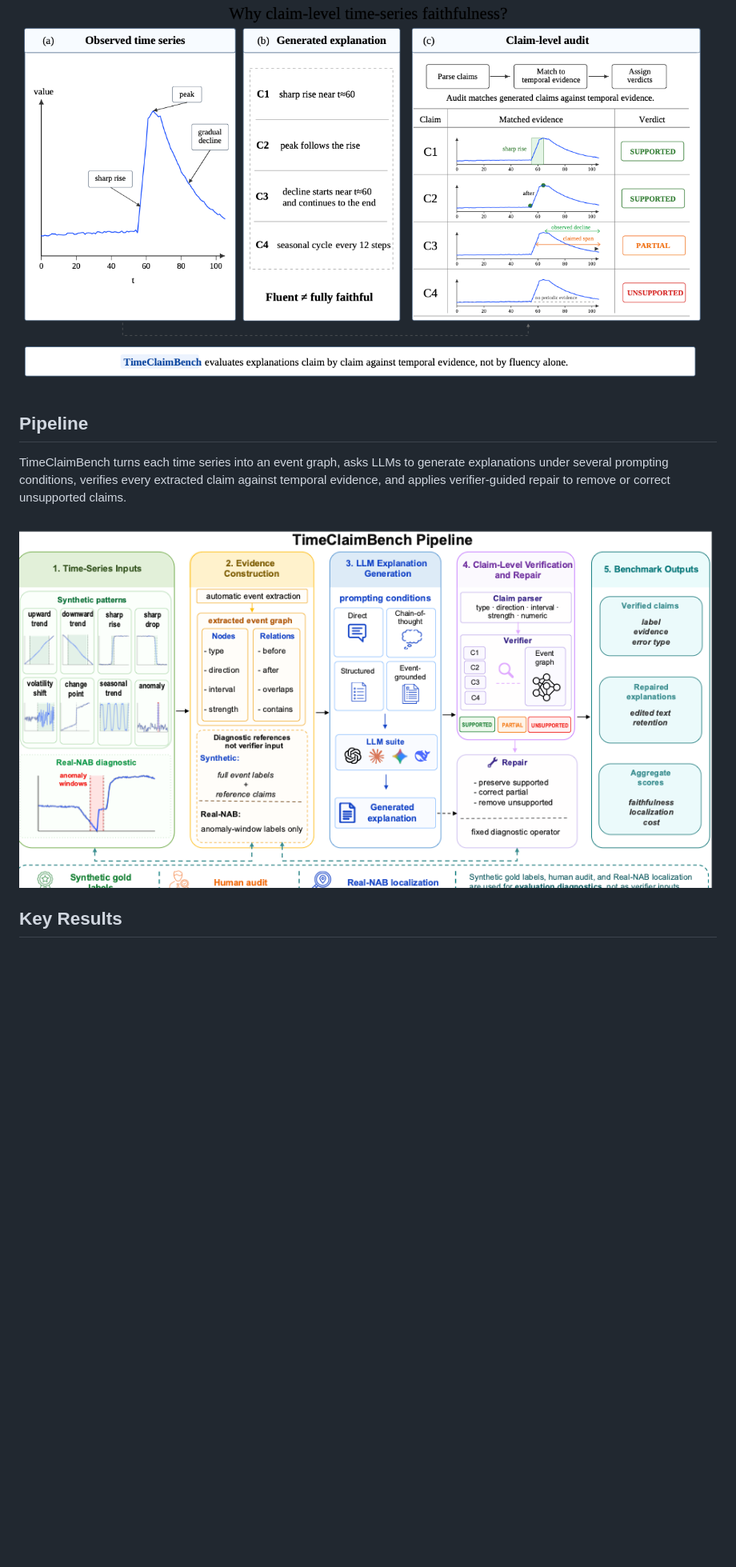
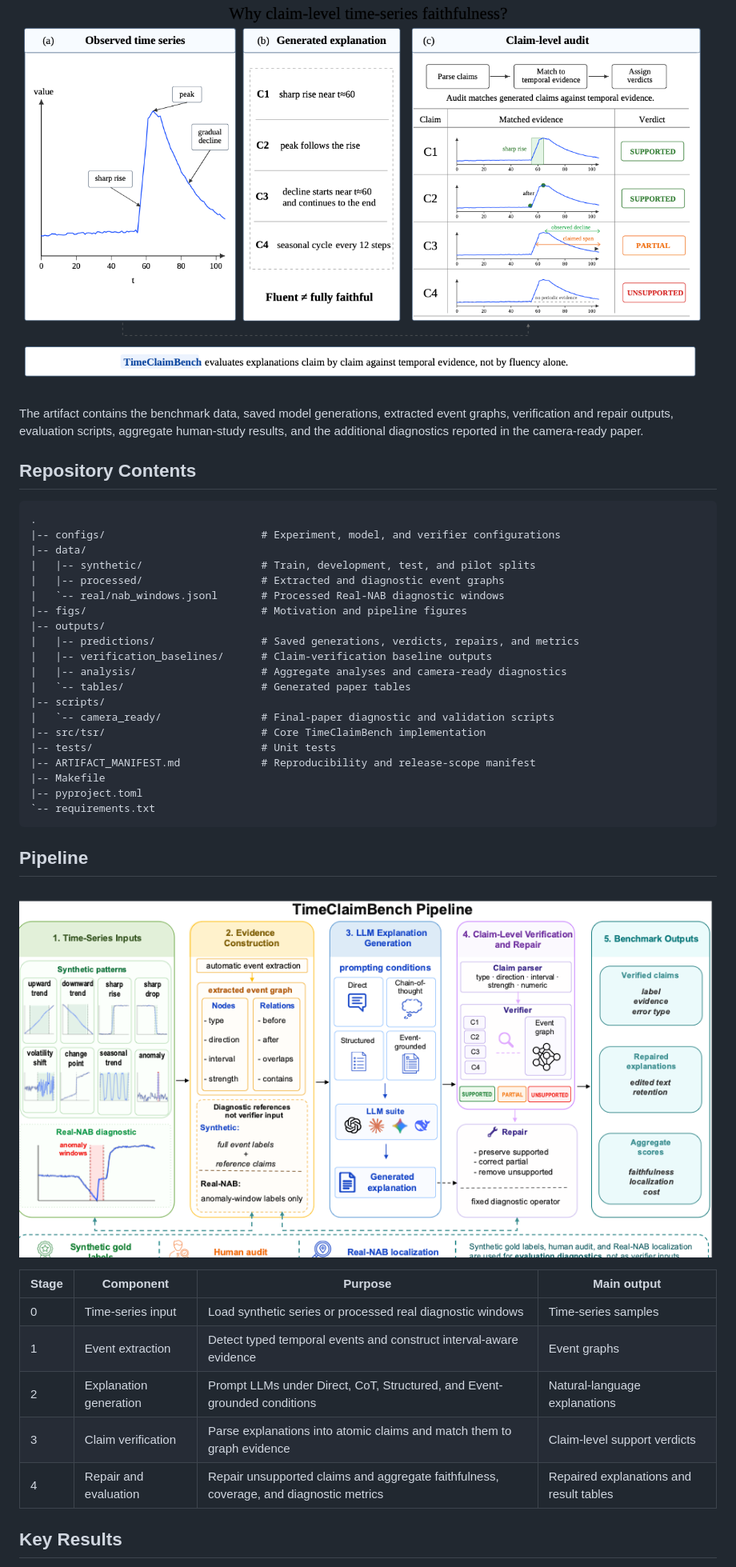
Before and after one commit to lunaaa95/TimeClaimBench, a Markdown page: README.md, the part around one of its changes. Shown at 80% size. Rendered like a GitHub page; blank space fills up the shorter version.

````diff
--- a/README.md
+++ b/README.md
@@ -8,11 +14,44 @@ LLMs can produce fluent time-series explanations that still contain unsupported
 
 ![Motivation figure](figs/motivation.png)
 
+The artifact contains the benchmark data, saved model generations, extracted event graphs, verification and repair outputs, evaluation scripts, aggregate human-study results, and the additional diagnostics reported in the camera-ready paper.
+
+## Repository Contents
+
+```text
+.
+|-- configs/                         # Experiment, model, and verifier configurations
+|-- data/
+|   |-- synthetic/                   # Train, development, test, and pilot splits
+|   |-- processed/                   # Extracted and diagnostic event graphs
+|   `-- real/nab_windows.jsonl       # Processed Real-NAB diagnostic windows
+|-- figs/                            # Motivation and pipeline figures
+|-- outputs/
+|   |-- predictions/                 # Saved generations, verdicts, repairs, and metrics
+|   |-- verification_baselines/      # Claim-verification baseline outputs
+|   |-- analysis/                    # Aggregate analyses and camera-ready diagnostics
+|   `-- tables/                      # Generated paper tables
+|-- scripts/
+|   `-- camera_ready/                # Final-paper diagnostic and validation scripts
+|-- src/tsr/                         # Core TimeClaimBench implementation
+|-- tests/                           # Unit tests
+|-- ARTIFACT_MANIFEST.md             # Reproducibility and release-scope manifest
+|-- Makefile
+|-- pyproject.toml
+`-- requirements.txt
+```
+
 ## Pipeline
 
-TimeClaimBench turns each time series into an event graph, asks LLMs to generate explanations under several prompting conditions, verifies every extracted claim against temporal evidence, and applies verifier-guided repair to remove or correct unsupported claims.
+![Pipeline figure](figs/pipeline.png)
 
-![Pipeline figure](figs/pipeline.png)
+| Stage | Component | Purpose | Main output |
+|---|---|---|---|
+| 0 | Time-series input | Load synthetic series or processed real diagnostic windows | Time-series samples |
+| 1 | Event extraction | Detect typed temporal events and construct interval-aware evidence | Event graphs |
+| 2 | Explanation generation | Prompt LLMs under Direct, CoT, Structured, and Event-grounded conditions | Natural-language explanations |
+| 3 | Claim verification | Parse explanations into atomic claims and match them to graph evidence | Claim-level support verdicts |
+| 4 | Repair and evaluation | Repair unsupported claims and aggregate faithfulness, coverage, and diagnostic metrics | Repaired explanations and result tables |
 
 ## Key Results
 
````
Also changed, not shown: other parts of README.md (+59 -42 lines).
